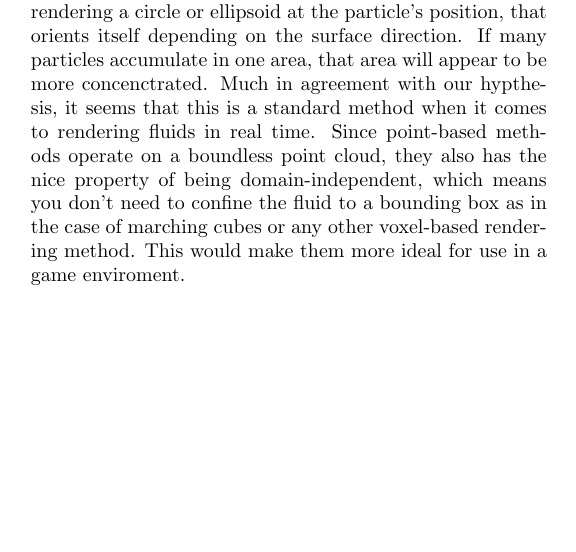
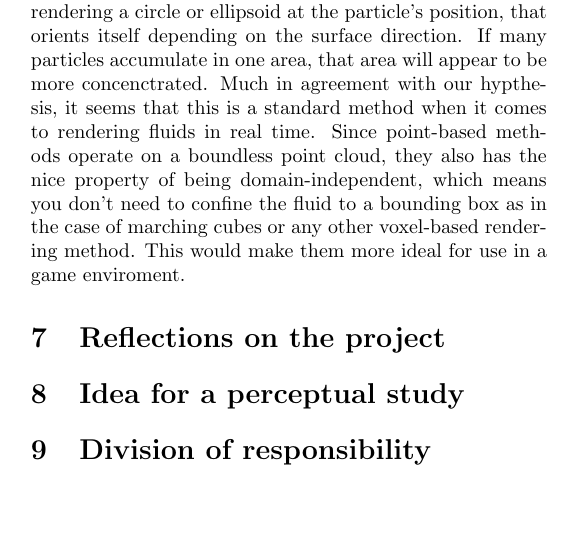
Before and after one commit to Alexander-Hjelm/metaballs-glfw, a LaTeX document (report/report.tex): part of one column of page 5 of 5, cut so that both start at the same text, the shorter picture padded with empty space. Compiled offline with pdfLaTeX.

Commit message:
Added sections for other deliverables

```diff
--- a/report/report.tex
+++ b/report/report.tex
@@ -361,6 +361,12 @@
         Much in agreement with our hypthesis, it seems that this is a standard method when it comes to rendering fluids in real time.
         Since point-based methods operate on a boundless point cloud, they also has the nice property of being domain-independent, which means you don't need to confine the fluid to a bounding box as in the case of marching cubes or any other voxel-based rendering method. This would make them more ideal for use in a game enviroment.
 
+    \section{Reflections on the project}
+
+    \section{Idea for a perceptual study}
+
+    \section{Division of responsibility}
+
 	\end{multicols}
 
 \begin{thebibliography}{9}
```
